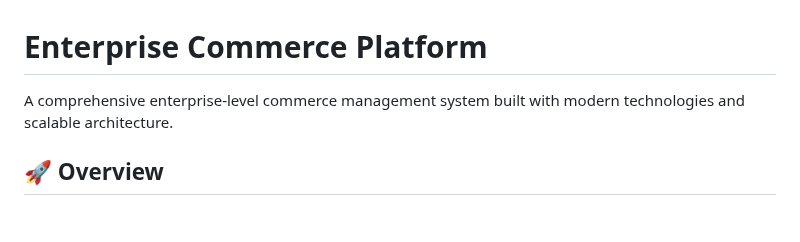
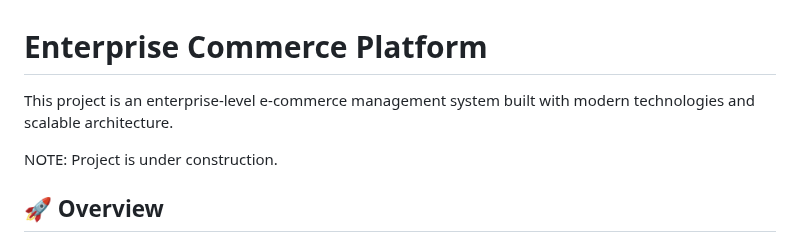
Before and after one commit to Yoshikemolo/xap-enterprise-commerce-platform, a Markdown page: README.md, the part around the change. Drawn GitHub-style; blank space fills up the shorter version.

Commit message:
Update README.md
Disclaimer: under construction

```diff
--- a/README.md
+++ b/README.md
@@ -1,6 +1,8 @@
 # Enterprise Commerce Platform
 
-A comprehensive enterprise-level commerce management system built with modern technologies and scalable architecture.
+This project is an enterprise-level e-commerce management system built with modern technologies and scalable architecture.
+
+NOTE: Project is under construction.
 
 ## 🚀 Overview
 
```
